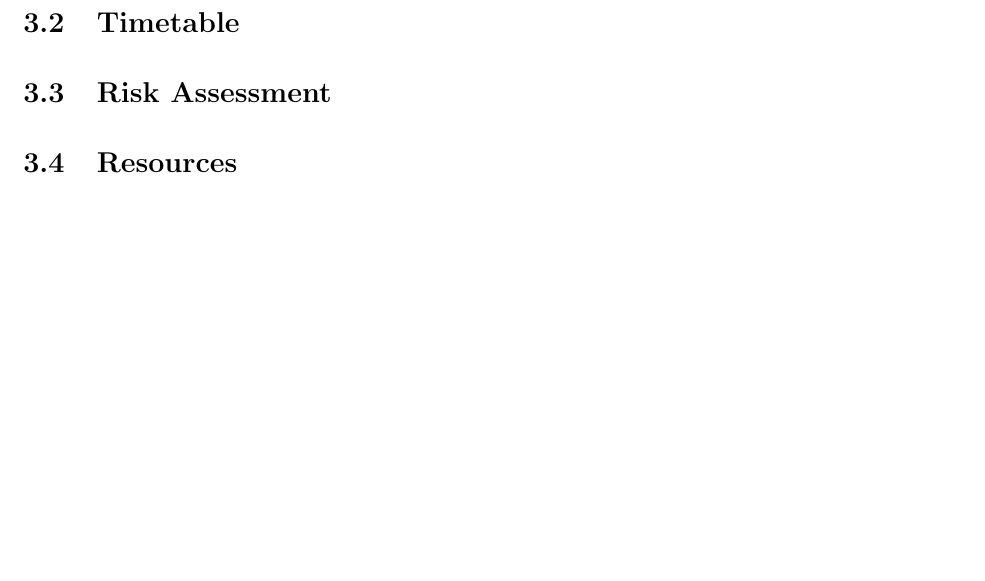
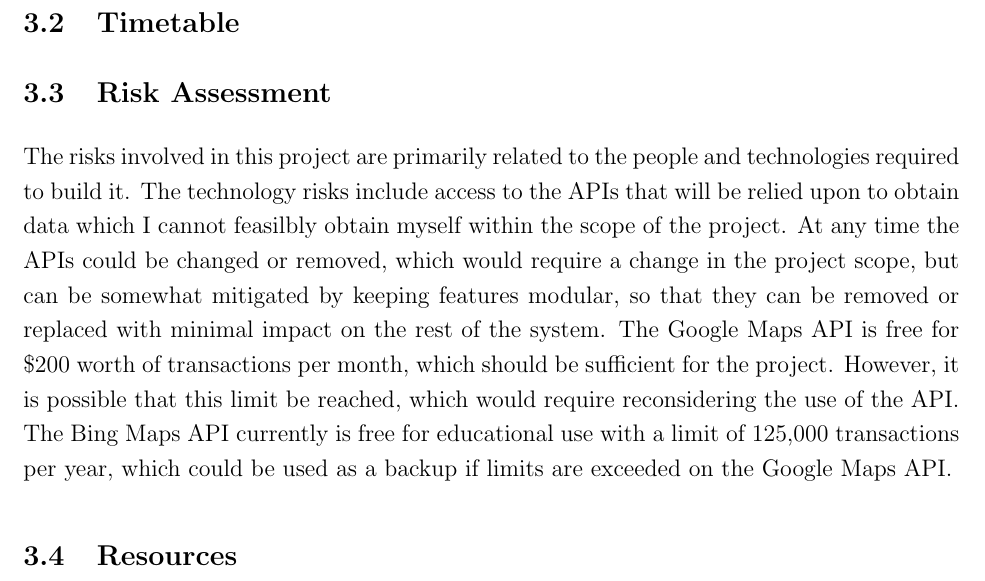
Before and after one commit to Zac-Benattar/rt-trainer, a LaTeX document (specification/specification.tex, which reads specification/project-management.tex): part of page 4 of 5, cut so that both start at the same text, the shorter picture padded with empty space. Compiled offline with pdfLaTeX.

Commit message:
Began risk assessment

```diff
--- a/specification/project-management.tex
+++ b/specification/project-management.tex
@@ -1,5 +1,10 @@
 \subsection{Methodology}
 \subsection{Timetable}
 \subsection{Risk Assessment}
+The risks involved in this project are primarily related to the people and technologies required to build it.
+The technology risks include access to the APIs that will be relied upon to obtain data which I cannot feasilbly obtain myself within the scope of the project.
+At any time the APIs could be changed or removed, which would require a change in the project scope, but can be somewhat mitigated by keeping features modular, so that they can be removed or replaced with minimal impact on the rest of the system.
+The Google Maps API is free for \$200 worth of transactions per month, which should be sufficient for the project. However, it is possible that this limit be reached, which would require reconsidering the use of the API.
+The Bing Maps API currently is free for educational use with a limit of 125,000 transactions per year, which could be used as a backup if limits are exceeded on the Google Maps API.
 \subsection{Resources}
 \subsection{Legal, Social, Ethical, Professional Issues and Concerns}
```
